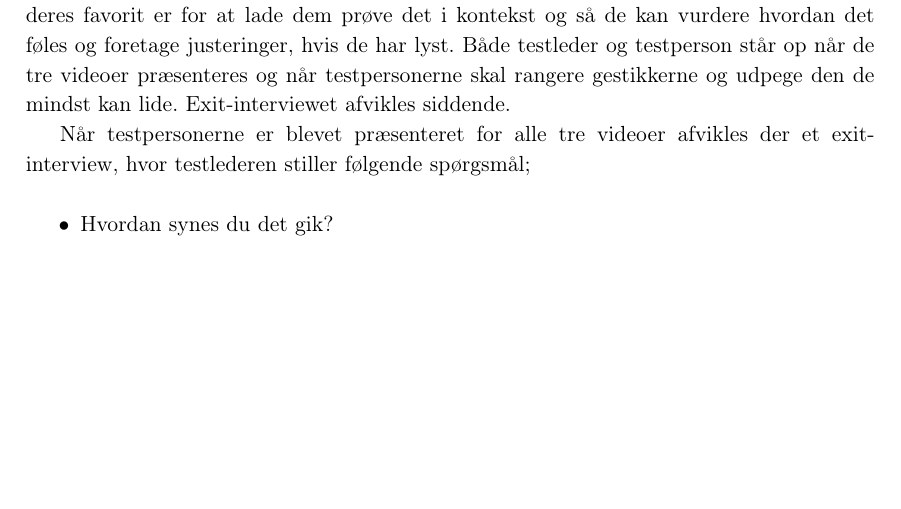
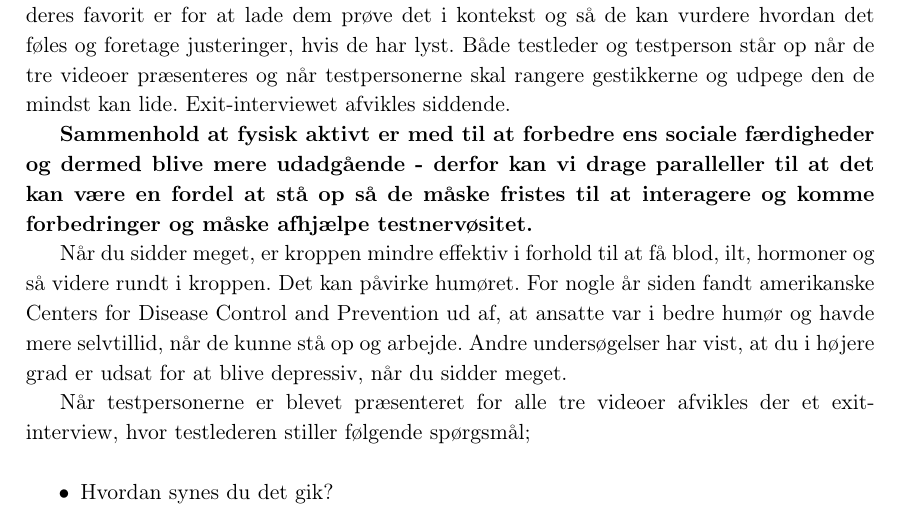
Before and after one commit to SaraNielsen0711/P6-LaTex, a LaTeX thesis (Master.tex, which reads Content/ValgAfGestikker/Fremgangsmaade.tex): part of page 49 of 73, cut so that both start at the same text, the shorter picture padded with empty space. Compiled offline with pdfLaTeX.

Commit message:
note omkring at stå op

```diff
--- a/Content/ValgAfGestikker/Fremgangsmaade.tex
+++ b/Content/ValgAfGestikker/Fremgangsmaade.tex
@@ -2,6 +2,12 @@
 \label{FremgangsmaadeValgAfGestikker}
 %
 Testpersonerne får først en kort introduktion til hvad formålet med testen er; at undersøge hvilke semaforiske gestikker, der bedst egner sig til de mest gængse funktioner på et musikanlæg. Derefter får testpersonerne udleveret en samtykkeerklæring, blandt andet fordi det ønskes at optage dem undervejs. Derefter bliver testpersonerne bedt om at udfylde et spørgeskema, hvori de, foruden at angive køn og alder, blandt andet skal besvare spørgsmål omkring deres erfaringer med gestikker og om de ejer produkter fra Bang $\&$ Olufsen. Når testpersonerne har udfyldt spørgeskemaet bliver de introduceret yderligere til hvad der kommer til at foregå; de bliver præsenteret for de tre videoer og får fortalt hvad deres opgaver er; efter videoen er slut skal de rangere de tre bedste gestikker og forklare hvorfor de har valgt netop dem og hvorfor de er rangeret som de er. Efterfølgende skal testpersonerne udpege den gestik som de syntes mindst om og forklare årsagen til hvorfor de har valgt den. Inden de præsenteres for den næste af de tre videoer, opfordres de til at komme med et forbedringsforslag til deres favorit gestik og i den forbindelse får de mulighed for at prøve med musik i baggrunden. Har de eksempelvis en forbedring til hvordan musikken pauses så bliver musikken tændt, hvorefter testpersonerne pauser den med deres forbedring. Årsagen til at der sættes musik på når testpersonerne skal forbedre deres favorit er for at lade dem prøve det i kontekst og så de kan vurdere hvordan det føles og foretage justeringer, hvis de har lyst. Både testleder og testperson står op når de tre videoer præsenteres og når testpersonerne skal rangere gestikkerne og udpege den de mindst kan lide. Exit-interviewet afvikles siddende.
+
+\textbf{Sammenhold at fysisk aktivt er med til at forbedre ens sociale færdigheder og dermed blive mere udadgående - derfor kan vi drage paralleller til at det kan være en fordel at stå op så de måske fristes til at interagere og komme forbedringer og måske afhjælpe testnervøsitet.
+}
+
+Når du sidder meget, er kroppen mindre effektiv i forhold til at få blod, ilt, hormoner og så videre rundt i kroppen. Det kan påvirke humøret. For nogle år siden fandt amerikanske Centers for Disease Control and Prevention ud af, at ansatte var i bedre humør og havde mere selvtillid, når de kunne stå op og arbejde. Andre undersøgelser har vist, at du i højere grad er udsat for at blive depressiv, når du sidder meget.
+
 
 Når testpersonerne er blevet præsenteret for alle tre videoer afvikles der et exit-interview, hvor testlederen stiller følgende spørgsmål; \blankline
 %
```
